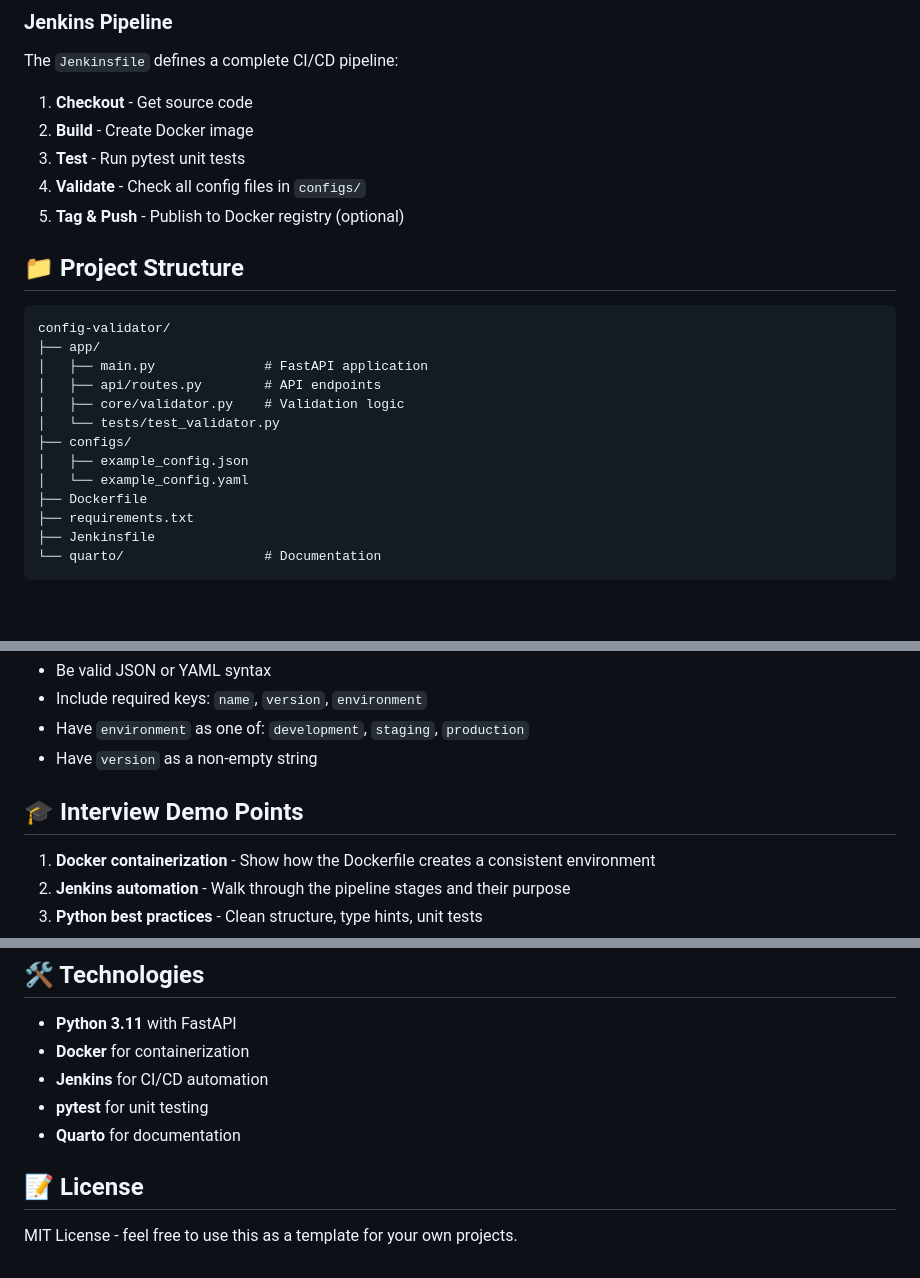
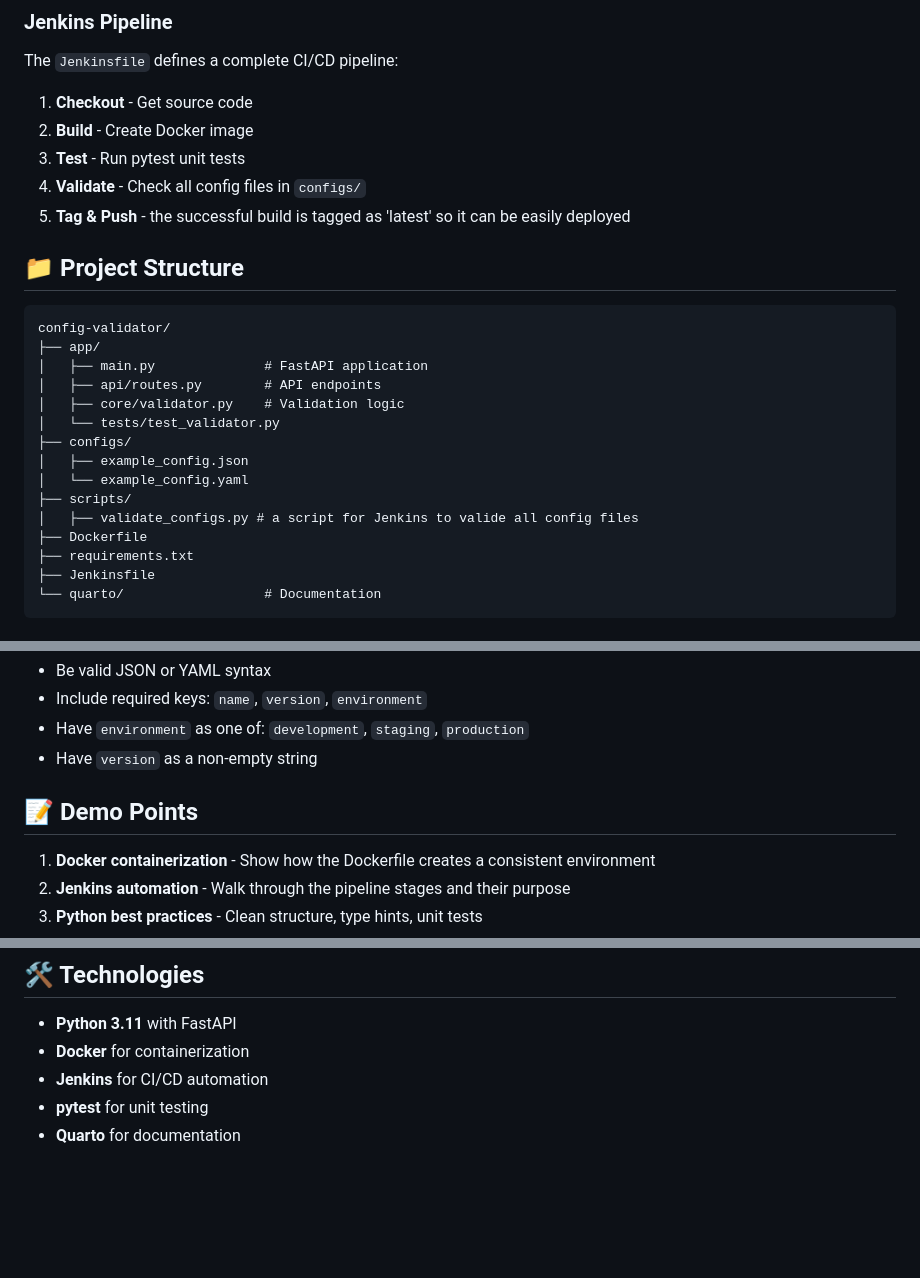
Before and after one commit to Mimox98/Config-Validator-Service, a Markdown page: README.md, 3 parts joined by grey strips. Drawn GitHub-style; blank space fills up the shorter version.

Commit message:
adjusted readme

```diff
--- a/README.md
+++ b/README.md
@@ -54,7 +55,7 @@ The `Jenkinsfile` defines a complete CI/CD pipeline:
 2. **Build** - Create Docker image
 3. **Test** - Run pytest unit tests
 4. **Validate** - Check all config files in `configs/`
-5. **Tag & Push** - Publish to Docker registry (optional)
+5. **Tag & Push** - the successful build is tagged as 'latest' so it can be easily deployed
 
 ## 📁 Project Structure
 
@@ -68,6 +69,8 @@ config-validator/
 ├── configs/
 │   ├── example_config.json
 │   └── example_config.yaml
+├── scripts/
+│   ├── validate_configs.py # a script for Jenkins to valide all config files
 ├── Dockerfile
 ├── requirements.txt
 ├── Jenkinsfile
@@ -88,7 +91,7 @@ Valid configurations must:
 - Have `environment` as one of: `development`, `staging`, `production`
 - Have `version` as a non-empty string
 
-## 🎓 Interview Demo Points
+## 📝  Demo Points
 
 1. **Docker containerization** - Show how the Dockerfile creates a consistent environment
 2. **Jenkins automation** - Walk through the pipeline stages and their purpose
@@ -111,7 +114,3 @@ Full documentation available in the `quarto/` directory:
 - **Jenkins** for CI/CD automation
 - **pytest** for unit testing
 - **Quarto** for documentation
-
-## 📝 License
-
-MIT License - feel free to use this as a template for your own projects.
```
Also changed, not shown: other parts of README.md (+1 -0 lines).
